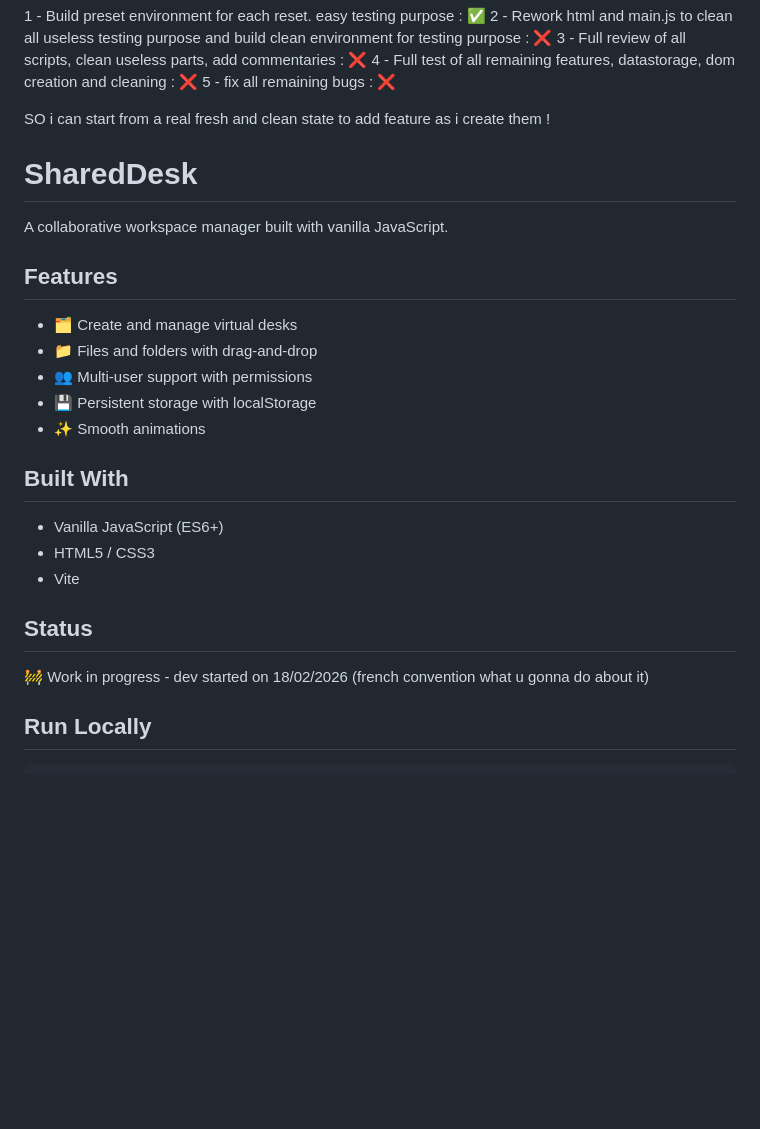
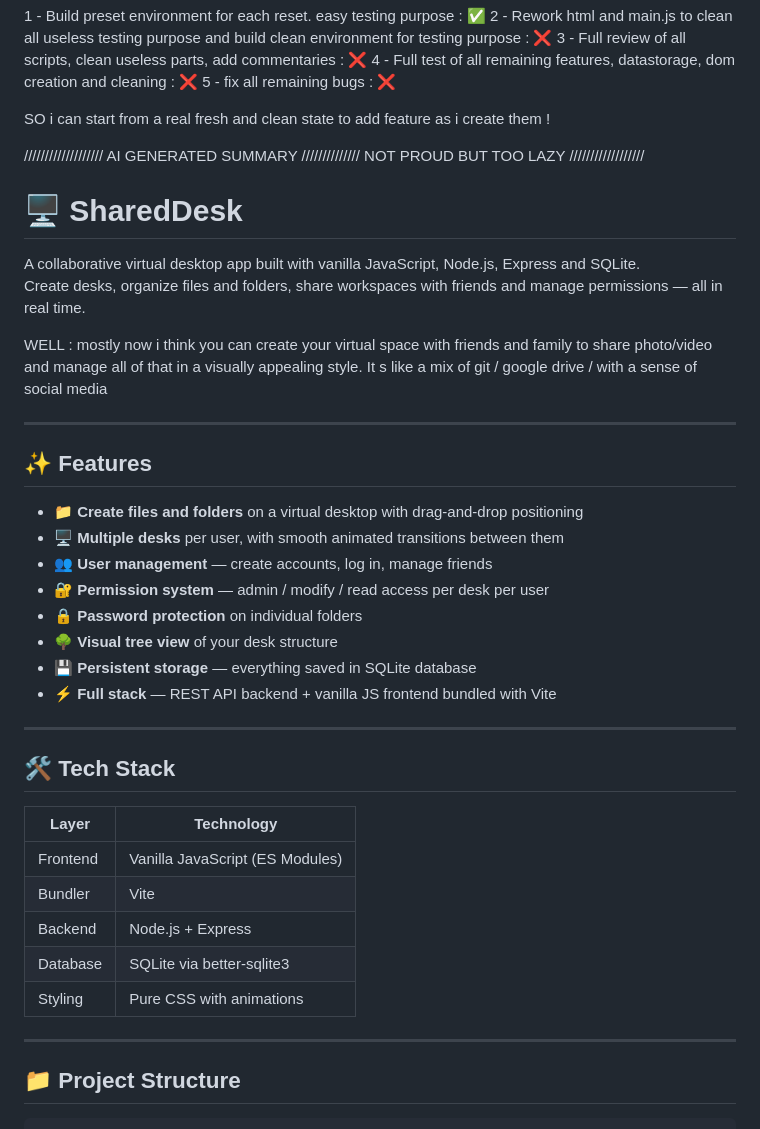
Before and after one commit to Simon-Mrc/sharedDesk, a Markdown page: README.md, the part around one of its changes. Rendered like a GitHub page; blank space fills up the shorter version.

Commit message:
README Update : mostly AI Generated explaining what sharedDesk is

```diff
--- a/README.md
+++ b/README.md
@@ -9,25 +9,41 @@ clean environment for testing purpose : ❌
 
 SO i can start from a real fresh and clean state to add feature as i create them !
 
+/////////////////// AI GENERATED SUMMARY ////////////// NOT PROUD BUT TOO LAZY //////////////////
+# 🖥️ SharedDesk
 
+A collaborative virtual desktop app built with vanilla JavaScript, Node.js, Express and SQLite.
+Create desks, organize files and folders, share workspaces with friends and manage permissions — all in real time.
 
-# SharedDesk
+WELL : mostly now i think you can create your virtual space with friends and family to share photo/video and manage
+all of that in a visually appealing style. It s like a mix of git / google drive / with a sense of social media
 
-A collaborative workspace manager built with vanilla JavaScript.
+---
 
-## Features
-- 🗂️ Create and manage virtual desks
-- 📁 Files and folders with drag-and-drop
-- 👥 Multi-user support with permissions
-- 💾 Persistent storage with localStorage
-- ✨ Smooth animations
+## ✨ Features
 
-## Built With
-- Vanilla JavaScript (ES6+)
-- HTML5 / CSS3
-- Vite
+- 📁 **Create files and folders** on a virtual desktop with drag-and-drop positioning
+- 🖥️ **Multiple desks** per user, with smooth animated transitions between them
+- 👥 **User management** — create accounts, log in, manage friends
+- 🔐 **Permission system** — admin / modify / read access per desk per user
+- 🔒 **Password protection** on individual folders
+- 🌳 **Visual tree view** of your desk structure
+- 💾 **Persistent storage** — everything saved in SQLite database
+- ⚡ **Full stack** — REST API backend + vanilla JS frontend bundled with Vite
 
-## Status
-🚧 Work in progress - dev started on 18/02/2026 (french convention what u gonna do about it)
+---
 
-## Run Locally
+## 🛠️ Tech Stack
+
+| Layer | Technology |
+|-------|-----------|
+| Frontend | Vanilla JavaScript (ES Modules) |
+| Bundler | Vite |
+| Backend | Node.js + Express |
+| Database | SQLite via better-sqlite3 |
+| Styling | Pure CSS with animations |
+
+---
+
+## 📁 Project Structure
+
```
Also changed, not shown: other parts of README.md (+64 -41 lines).
